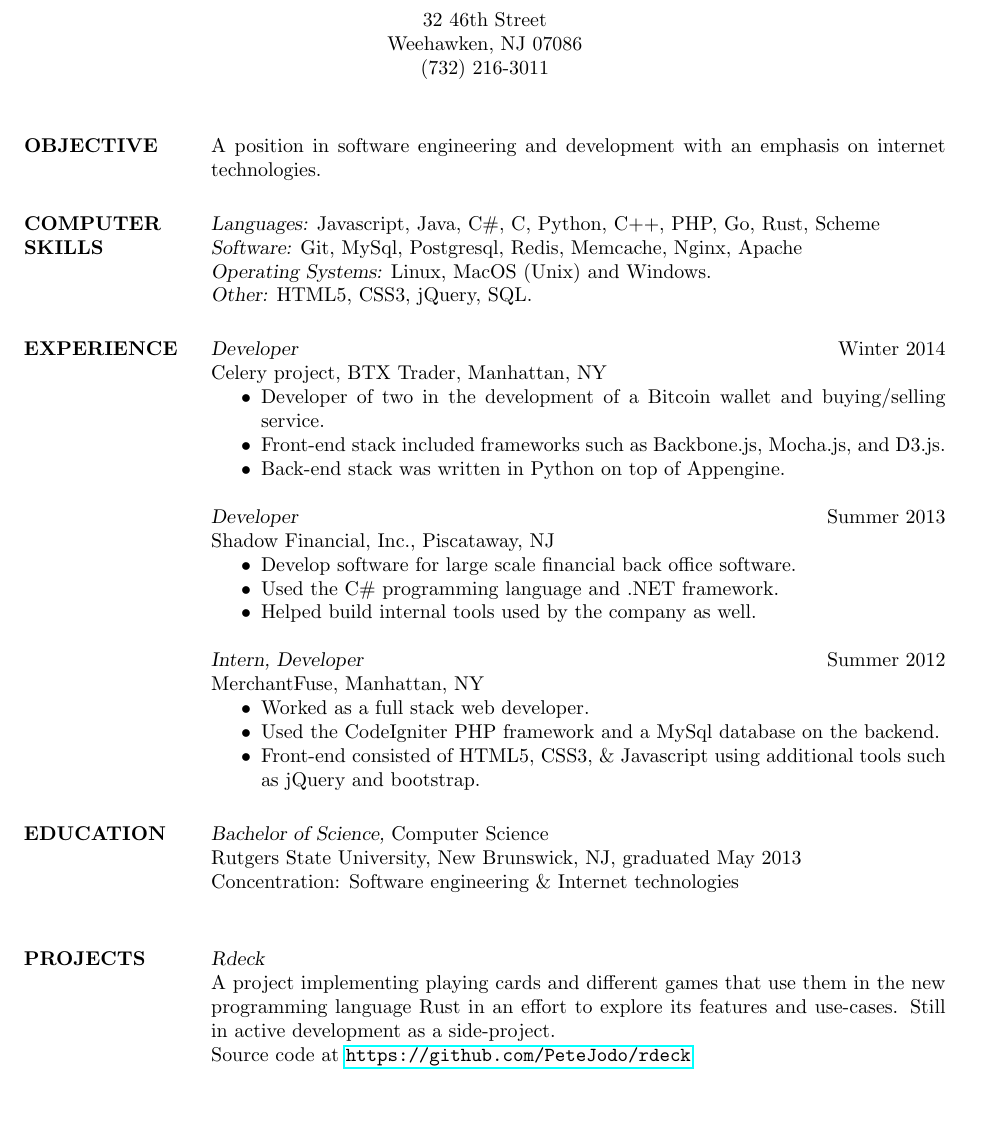
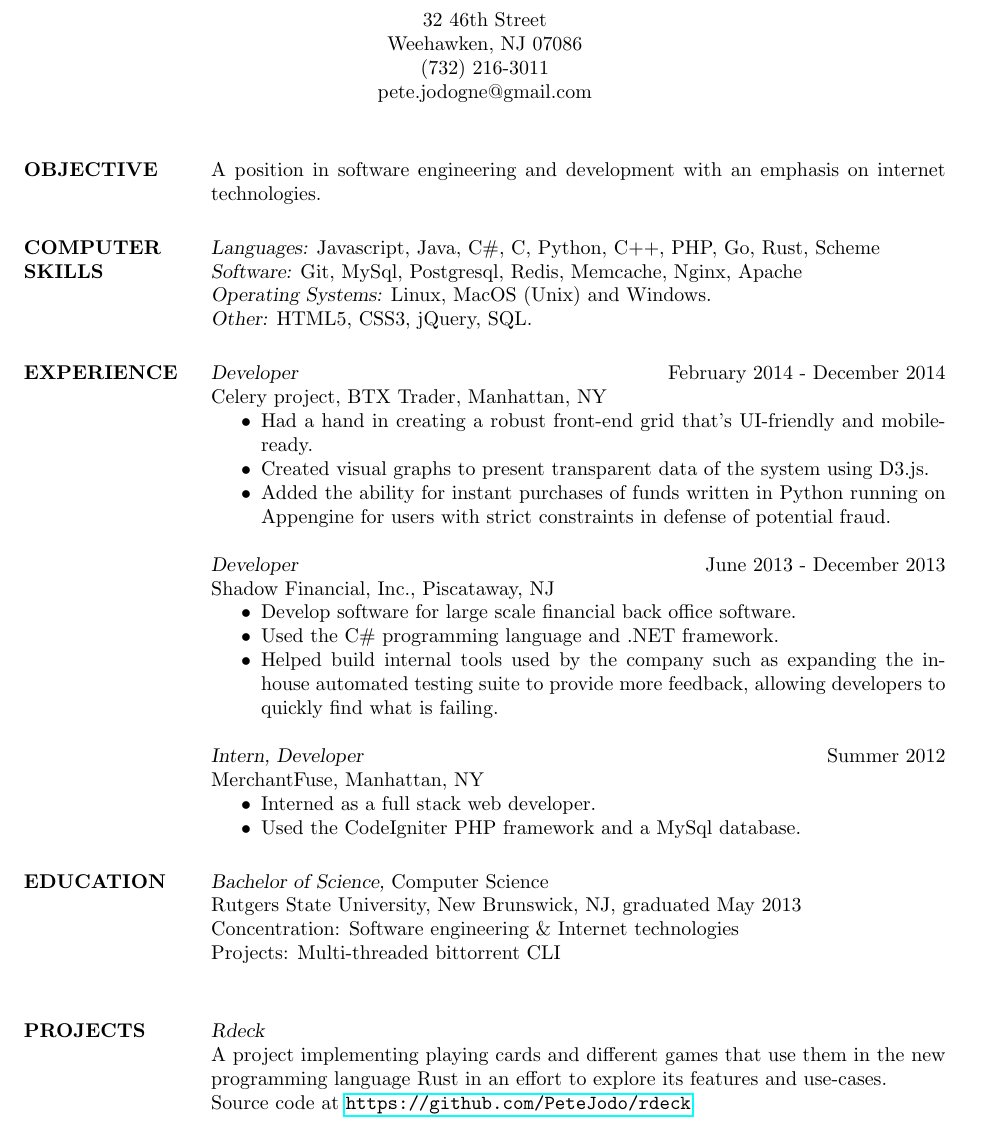
Before and after one commit to rktesta/resume, a LaTeX CV (resume.tex): part of the page, cut so that both start at the same text, the shorter picture padded with empty space. Compiled offline with pdfLaTeX.

Commit message:
Updated bullet points and time periods of prior positions

```diff
--- a/resume.tex
+++ b/resume.tex
@@ -15,6 +15,7 @@
  \moveleft.5\hoffset\centerline{32 46th Street}
  \moveleft.5\hoffset\centerline{Weehawken, NJ 07086}
  \moveleft.5\hoffset\centerline{(732) 216-3011}
+ \moveleft.5\hoffset\centerline{pete.jodogne@gmail.com}
 
 
 \begin{resume}
@@ -28,29 +29,28 @@
                 {\sl Operating Systems:} Linux, MacOS (Unix) and Windows. \\
                 {\sl Other:} HTML5, CSS3, jQuery, SQL.
 
-\section{EXPERIENCE} {\sl Developer} \hfill Winter 2014 \\
+\section{EXPERIENCE} {\sl Developer} \hfill February 2014 - December 2014 \\
                 Celery project, BTX Trader,
                Manhattan, NY
-                 \begin{itemize}  \itemsep -2pt %reduce space between items
-                 \item Developer of two in the development of a Bitcoin wallet and buying/selling service.
-                \item Front-end stack included frameworks such as Backbone.js, Mocha.js, and D3.js.
-                \item Back-end stack was written in Python on top of Appengine.
+                \begin{itemize}  \itemsep -2pt %reduce space between items
+                \item Had a hand in creating a robust front-end grid that's UI-friendly and mobile-ready.
+                \item Created visual graphs to present transparent data of the system using D3.js.
+                \item Added the ability for instant purchases of funds written in Python running on Appengine for users with strict constraints in defense of potential fraud.
                 \end{itemize}
 
-                {\sl Developer} \hfill            Summer 2013 \\
+                {\sl Developer} \hfill June 2013 - December 2013 \\
                 Shadow Financial, Inc., Piscataway, NJ
                  \begin{itemize}  \itemsep -2pt %reduce space between items
                  \item Develop software for large scale financial back office software.
                  \item Used the C\# programming language and .NET framework.
-                 \item Helped build internal tools used by the company as well.
+                 \item Helped build internal tools used by the company such as expanding the in-house automated testing suite to provide more feedback, allowing developers to quickly find what is failing.
                  \end{itemize}
 
                {\sl Intern, Developer} \hfill            Summer 2012 \\
                 MerchantFuse, Manhattan, NY
                  \begin{itemize}  \itemsep -2pt %reduce space between items
-                 \item Worked as a full stack web developer.
-                 \item Used the CodeIgniter PHP framework and a MySql database on the backend.
-                 \item Front-end consisted of HTML5, CSS3, \& Javascript using additional tools such as jQuery and bootstrap.
+                 \item Interned as a full stack web developer.
+                 \item Used the CodeIgniter PHP framework and a MySql database.
                  \end{itemize}
 
 \section{EDUCATION} {\sl Bachelor of Science,} Computer Science \\
@@ -60,9 +60,10 @@
                 Rutgers State University, New Brunswick, NJ,
                 graduated May 2013 \\
                 Concentration: Software engineering \& Internet technologies \\
+                Projects: Multi-threaded bittorrent CLI \\
 
 \section{PROJECTS}  {\sl Rdeck} \\
-					A project implementing playing cards and different games that use them in the new programming language Rust in an effort to explore its features and use-cases. Still in active development as a side-project.  \\
+					A project implementing playing cards and different games that use them in the new programming language Rust in an effort to explore its features and use-cases.   \\
 					Source code at \url{https://github.com/PeteJodo/rdeck} \newline \newline
 					{\sl Sample Web Authorization} \\
 					NodeJS sample auth that logs on \& off a user, and allows to register to a postgres db and uses redis as a session store. \\
```
Also changed, not shown: resume.pdf.
